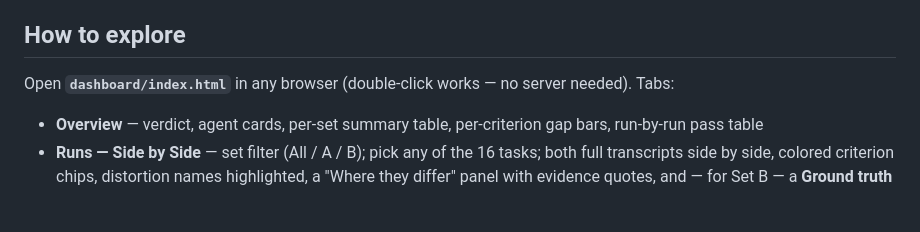
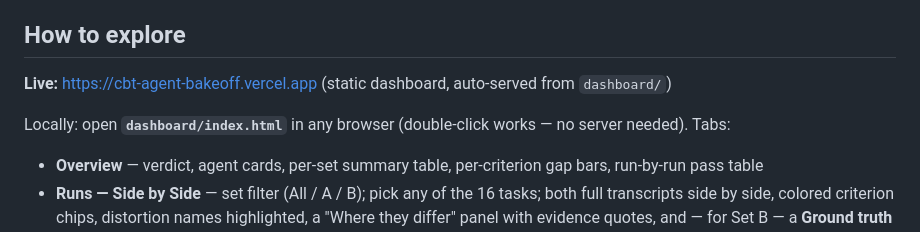
Before and after one commit to singhpoo/CBTAgents, a Markdown page: README.md, the part around the change. Drawn GitHub-style; blank space fills up the shorter version.

Commit message:
README: link live dashboard at cbt-agent-bakeoff.vercel.app

```diff
--- a/README.md
+++ b/README.md
@@ -17,7 +17,9 @@ Set B detail worth internalizing: the baseline's *deliverable* score (C9) on deb
 
 ## How to explore
 
-Open **`dashboard/index.html`** in any browser (double-click works — no server needed). Tabs:
+**Live:** https://cbt-agent-bakeoff.vercel.app (static dashboard, auto-served from `dashboard/`)
+
+Locally: open **`dashboard/index.html`** in any browser (double-click works — no server needed). Tabs:
 
 - **Overview** — verdict, agent cards, per-set summary table, per-criterion gap bars, run-by-run pass table
 - **Runs — Side by Side** — set filter (All / A / B); pick any of the 16 tasks; both full transcripts side by side, colored criterion chips, distortion names highlighted, a "Where they differ" panel with evidence quotes, and — for Set B — a **Ground truth panel** (root cause / real fix / trap / repro script) that the scoring is anchored to
```
